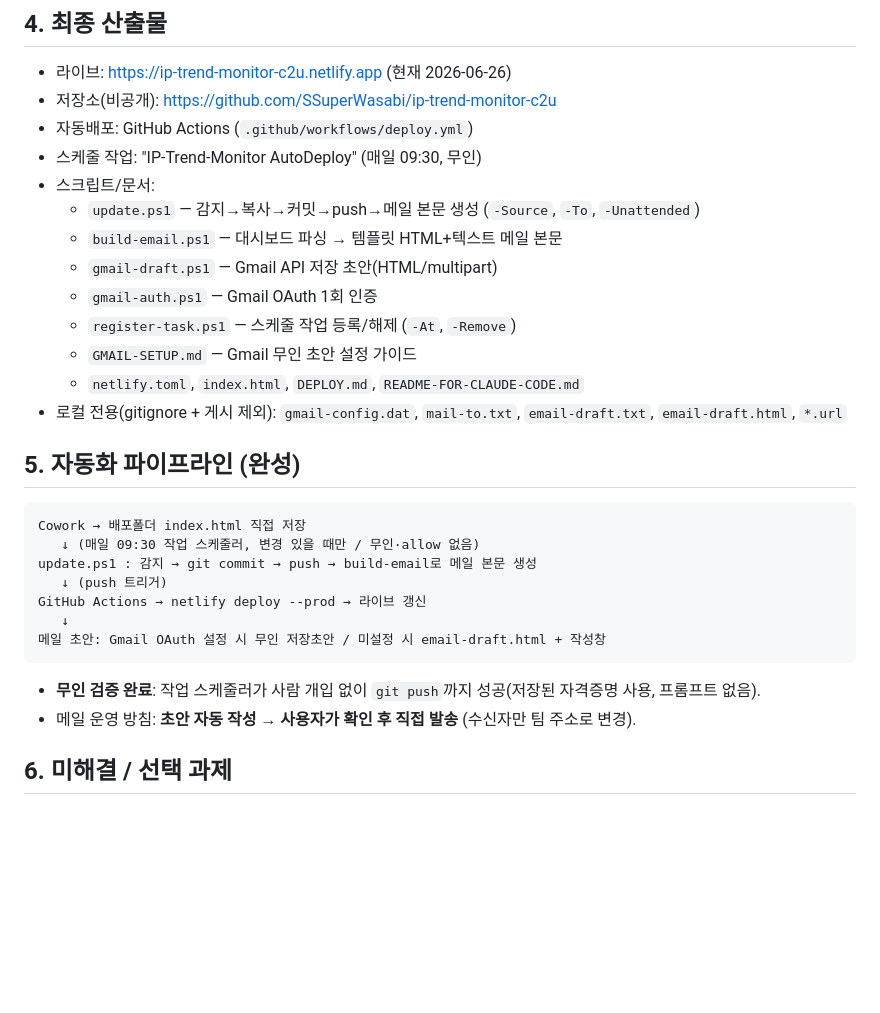
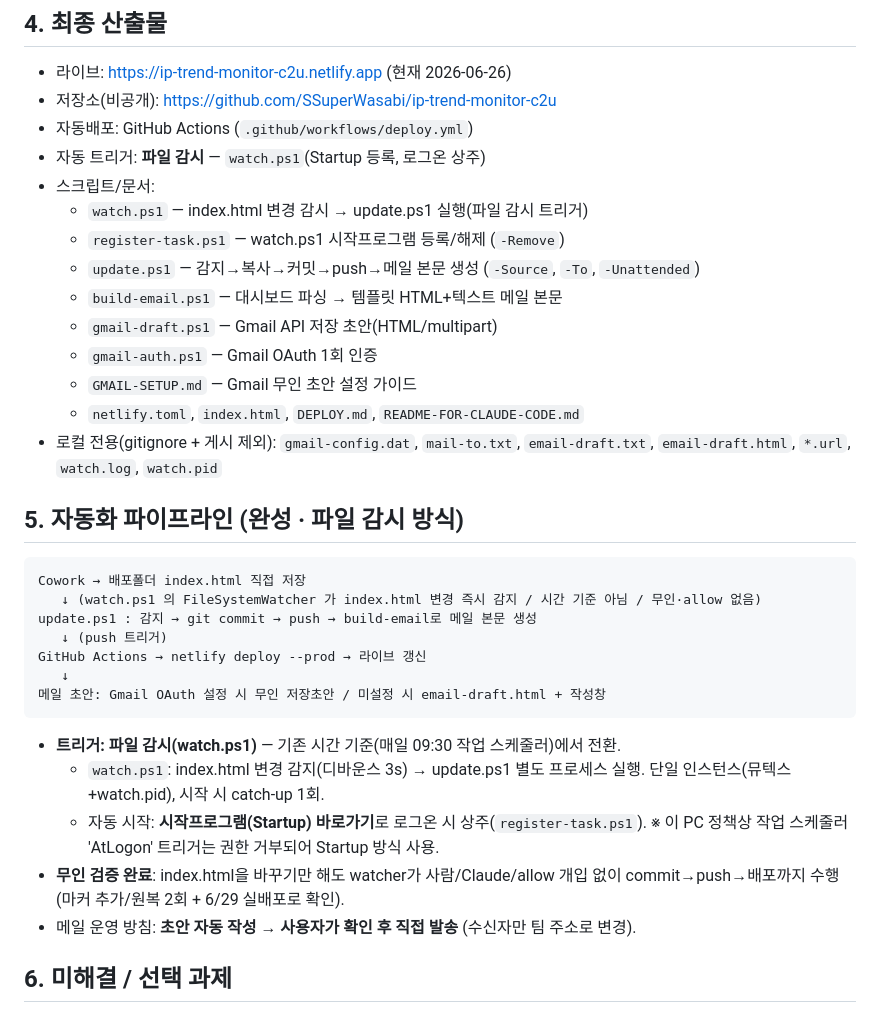
Before and after one commit to SSuperWasabi/ip-trend-monitor-c2u, a Markdown page: WORKLOG.md, the part around the change. Rendered like a GitHub page; blank space fills up the shorter version.

Commit message:
docs: worklog — switch to file-watch trigger, update inventory

````diff
--- a/WORKLOG.md
+++ b/WORKLOG.md
@@ -40,28 +40,32 @@
 - 라이브: https://ip-trend-monitor-c2u.netlify.app (현재 2026-06-26)
 - 저장소(비공개): https://github.com/SSuperWasabi/ip-trend-monitor-c2u
 - 자동배포: GitHub Actions (`.github/workflows/deploy.yml`)
-- 스케줄 작업: "IP-Trend-Monitor AutoDeploy" (매일 09:30, 무인)
+- 자동 트리거: **파일 감시** — `watch.ps1`(Startup 등록, 로그온 상주)
 - 스크립트/문서:
+  - `watch.ps1` — index.html 변경 감시 → update.ps1 실행(파일 감시 트리거)
+  - `register-task.ps1` — watch.ps1 시작프로그램 등록/해제 (`-Remove`)
   - `update.ps1` — 감지→복사→커밋→push→메일 본문 생성 (`-Source`, `-To`, `-Unattended`)
   - `build-email.ps1` — 대시보드 파싱 → 템플릿 HTML+텍스트 메일 본문
   - `gmail-draft.ps1` — Gmail API 저장 초안(HTML/multipart)
   - `gmail-auth.ps1` — Gmail OAuth 1회 인증
-  - `register-task.ps1` — 스케줄 작업 등록/해제 (`-At`, `-Remove`)
   - `GMAIL-SETUP.md` — Gmail 무인 초안 설정 가이드
   - `netlify.toml`, `index.html`, `DEPLOY.md`, `README-FOR-CLAUDE-CODE.md`
-- 로컬 전용(gitignore + 게시 제외): `gmail-config.dat`, `mail-to.txt`, `email-draft.txt`, `email-draft.html`, `*.url`
+- 로컬 전용(gitignore + 게시 제외): `gmail-config.dat`, `mail-to.txt`, `email-draft.txt`, `email-draft.html`, `*.url`, `watch.log`, `watch.pid`
 
-## 5. 자동화 파이프라인 (완성)
+## 5. 자동화 파이프라인 (완성 · 파일 감시 방식)
 ```
 Cowork → 배포폴더 index.html 직접 저장
-   ↓ (매일 09:30 작업 스케줄러, 변경 있을 때만 / 무인·allow 없음)
+   ↓ (watch.ps1 의 FileSystemWatcher 가 index.html 변경 즉시 감지 / 시간 기준 아님 / 무인·allow 없음)
 update.ps1 : 감지 → git commit → push → build-email로 메일 본문 생성
    ↓ (push 트리거)
 GitHub Actions → netlify deploy --prod → 라이브 갱신
    ↓
 메일 초안: Gmail OAuth 설정 시 무인 저장초안 / 미설정 시 email-draft.html + 작성창
 ```
-- **무인 검증 완료**: 작업 스케줄러가 사람 개입 없이 `git push`까지 성공(저장된 자격증명 사용, 프롬프트 없음).
+- **트리거: 파일 감시(watch.ps1)** — 기존 시간 기준(매일 09:30 작업 스케줄러)에서 전환.
+  - `watch.ps1`: index.html 변경 감지(디바운스 3s) → update.ps1 별도 프로세스 실행. 단일 인스턴스(뮤텍스+watch.pid), 시작 시 catch-up 1회.
+  - 자동 시작: **시작프로그램(Startup) 바로가기**로 로그온 시 상주(`register-task.ps1`). ※ 이 PC 정책상 작업 스케줄러 'AtLogon' 트리거는 권한 거부되어 Startup 방식 사용.
+- **무인 검증 완료**: index.html을 바꾸기만 해도 watcher가 사람/Claude/allow 개입 없이 commit→push→배포까지 수행(마커 추가/원복 2회 + 6/29 실배포로 확인).
 - 메일 운영 방침: **초안 자동 작성 → 사용자가 확인 후 직접 발송** (수신자만 팀 주소로 변경).
 
 ## 6. 미해결 / 선택 과제
````
